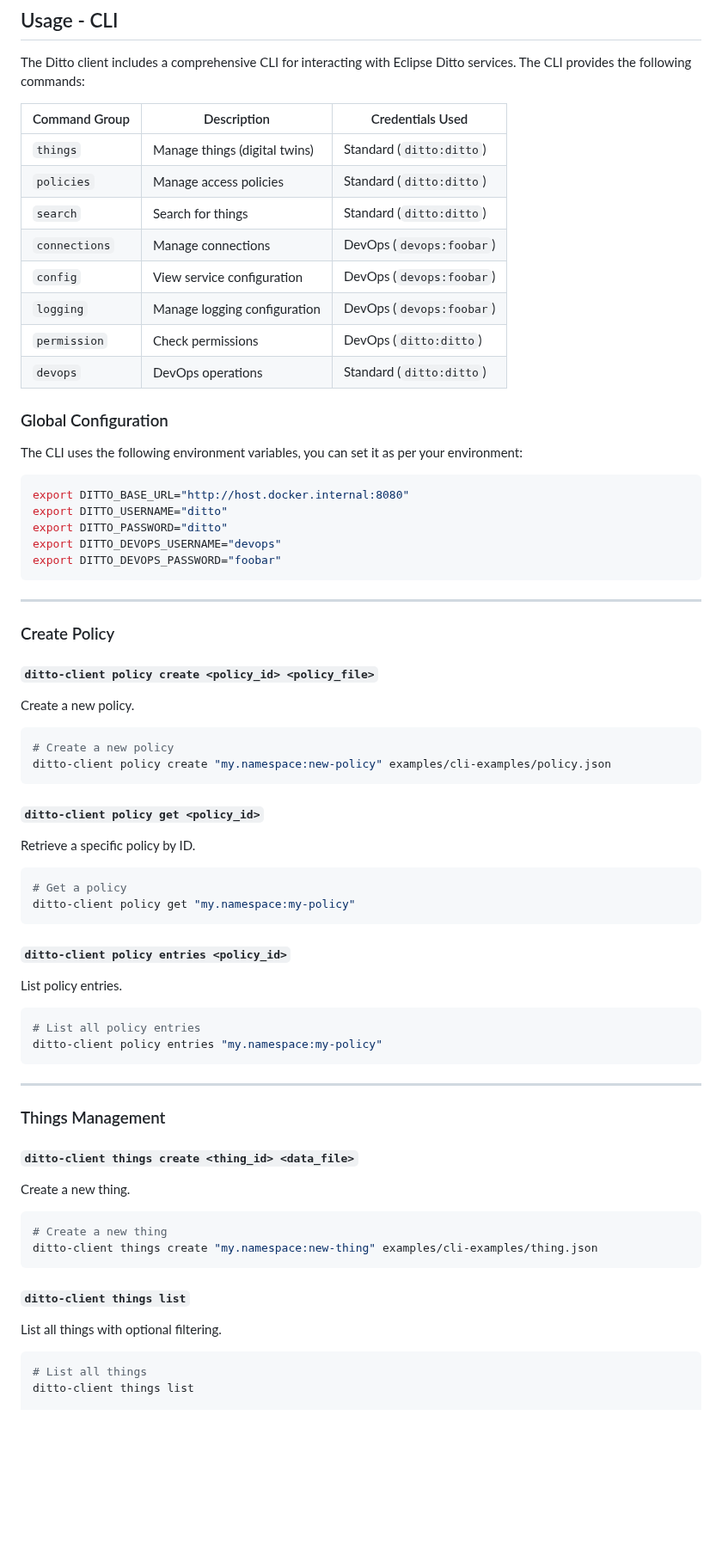
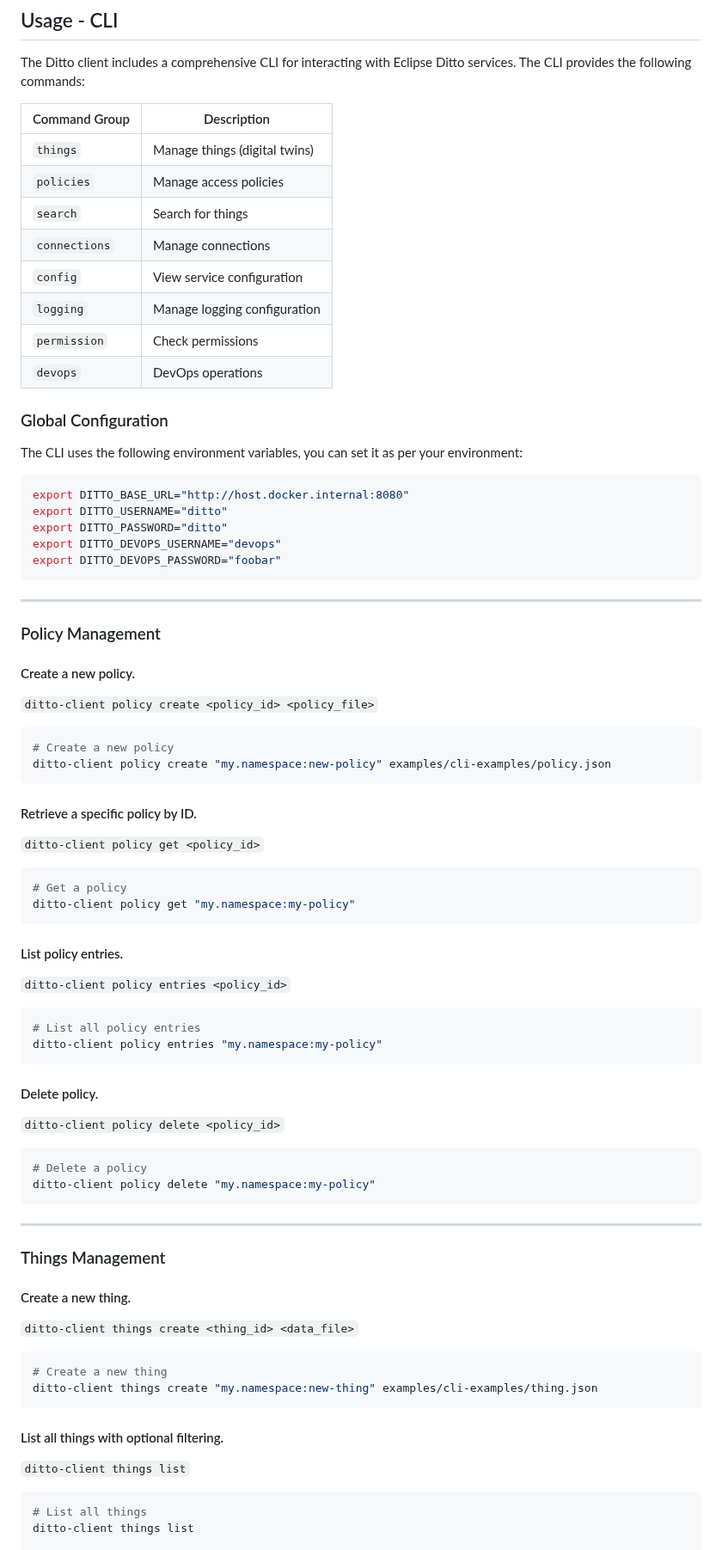
Before and after one commit to bearded-impala/ditto-client, a Markdown page: README.md, the part around one of its changes. Shown at 86% size. Rendered like a GitHub page; blank space fills up the shorter version.

Commit message:
doc: README

````diff
--- a/README.md
+++ b/README.md
@@ -44,16 +44,16 @@ in the library to support it. See [BasicAuth Provider](src/ditto_client/basic_au
 
 The Ditto client includes a comprehensive CLI for interacting with Eclipse Ditto services. The CLI provides the following commands:
 
-| Command Group | Description | Credentials Used |
-|---------------|-------------|------------------|
-| `things` | Manage things (digital twins) | Standard (`ditto:ditto`) |
-| `policies` | Manage access policies | Standard (`ditto:ditto`) |
-| `search` | Search for things | Standard (`ditto:ditto`) |
-| `connections` | Manage connections | DevOps (`devops:foobar`) |
-| `config` | View service configuration | DevOps (`devops:foobar`) |
-| `logging` | Manage logging configuration | DevOps (`devops:foobar`) |
-| `permission` | Check permissions | DevOps (`ditto:ditto`) |
-| `devops` | DevOps operations | Standard (`ditto:ditto`) |
+| Command Group | Description |
+|---------------|-------------|
+| `things` | Manage things (digital twins) |
+| `policies` | Manage access policies |
+| `search` | Search for things |
+| `connections` | Manage connections |
+| `config` | View service configuration |
+| `logging` | Manage logging configuration |
+| `permission` | Check permissions |
+| `devops` | DevOps operations |
 
 ### Global Configuration
 
@@ -69,46 +69,60 @@ export DITTO_DEVOPS_PASSWORD="foobar"
 
 ---
 
-### Create Policy
+### Policy Management
 
-#### `ditto-client policy create <policy_id> <policy_file>`
-Create a new policy.
+#### Create a new policy.
+
+`ditto-client policy create <policy_id> <policy_file>`
 
 ```bash
 # Create a new policy
 ditto-client policy create "my.namespace:new-policy" examples/cli-examples/policy.json
 ```
 
-#### `ditto-client policy get <policy_id>`
-Retrieve a specific policy by ID.
+#### Retrieve a specific policy by ID.
+
+`ditto-client policy get <policy_id>`
 
 ```bash
 # Get a policy
 ditto-client policy get "my.namespace:my-policy"
 ```
 
-#### `ditto-client policy entries <policy_id>`
-List policy entries.
+#### List policy entries.
+
+`ditto-client policy entries <policy_id>`
 
 ```bash
 # List all policy entries
 ditto-client policy entries "my.namespace:my-policy"
 ```
 
+#### Delete policy.
+
+`ditto-client policy delete <policy_id>`
+
+```bash
+# Delete a policy
+ditto-client policy delete "my.namespace:my-policy"
+```
+
 ---
 
 ### Things Management
 
-#### `ditto-client things create <thing_id> <data_file>`
-Create a new thing.
+#### Create a new thing.
+
+`ditto-client things create <thing_id> <data_file>`
 
 ```bash
 # Create a new thing
 ditto-client things create "my.namespace:new-thing" examples/cli-examples/thing.json
 ```
 
-#### `ditto-client things list`
-List all things with optional filtering.
+#### List all things with optional filtering.
+
+`ditto-client things list`
 
 ```bash
 # List all things
````
Also changed, not shown: other parts of README.md (+43 -45 lines).
